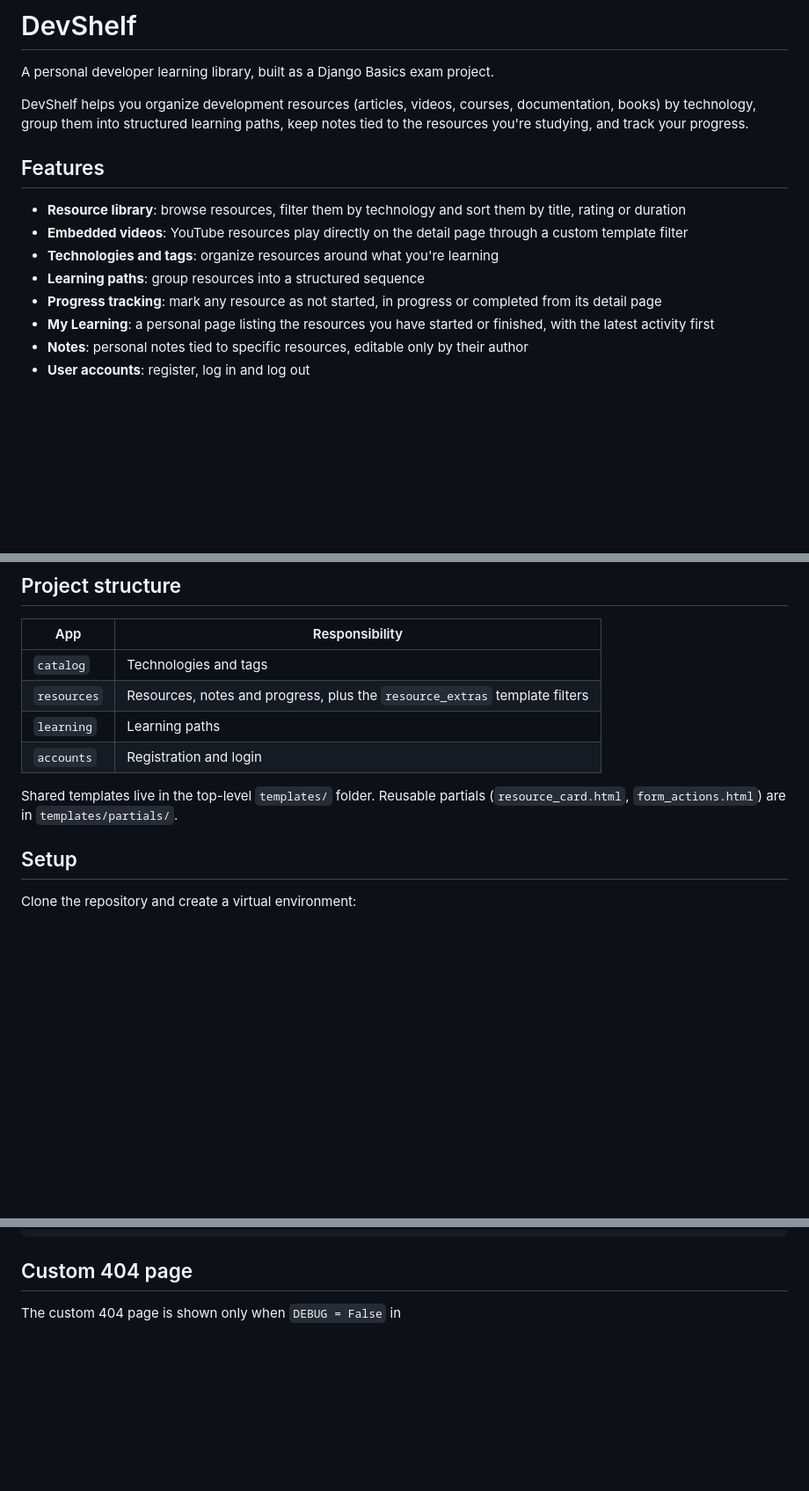
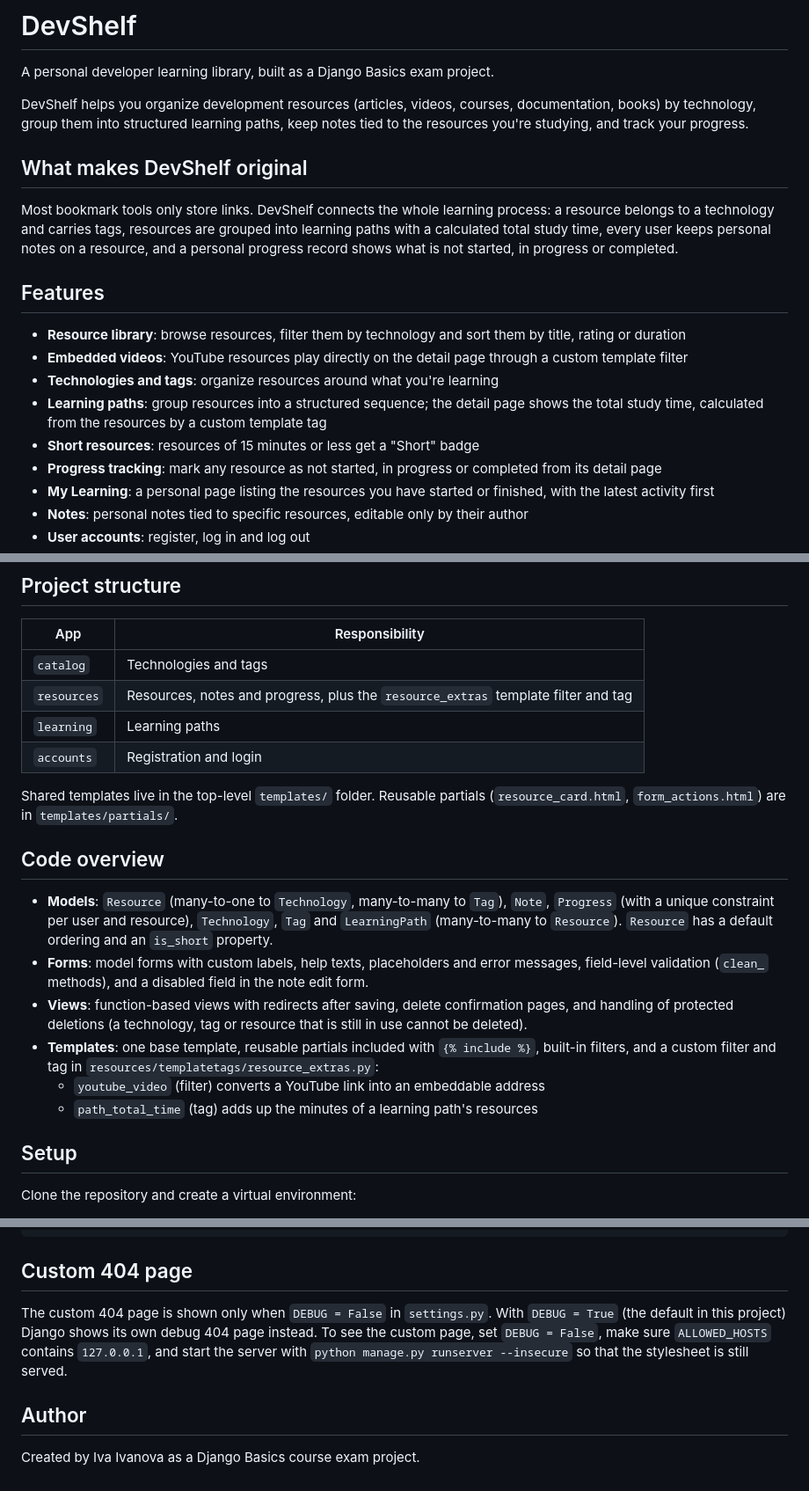
Before and after one commit to Ivanova-I/DevShelf, a Markdown page: README.md, 3 parts joined by grey strips. Shown at 88% size. Rendered like a GitHub page; blank space fills up the shorter version.

Commit message:
Expand README with project overview, code overview and custom tag

```diff
--- a/README.md
+++ b/README.md
@@ -6,6 +6,14 @@ DevShelf helps you organize development resources (articles, videos, courses,
 documentation, books) by technology, group them into structured learning paths,
 keep notes tied to the resources you're studying, and track your progress.
 
+## What makes DevShelf original
+
+Most bookmark tools only store links. DevShelf connects the whole learning
+process: a resource belongs to a technology and carries tags, resources are
+grouped into learning paths with a calculated total study time, every user
+keeps personal notes on a resource, and a personal progress record shows what
+is not started, in progress or completed.
+
 ## Features
 
 - **Resource library**: browse resources, filter them by technology and sort
@@ -13,7 +21,10 @@ keep notes tied to the resources you're studying, and track your progress.
 - **Embedded videos**: YouTube resources play directly on the detail page
   through a custom template filter
 - **Technologies and tags**: organize resources around what you're learning
-- **Learning paths**: group resources into a structured sequence
+- **Learning paths**: group resources into a structured sequence; the detail
+  page shows the total study time, calculated from the resources by a custom
+  template tag
+- **Short resources**: resources of 15 minutes or less get a "Short" badge
 - **Progress tracking**: mark any resource as not started, in progress or
   completed from its detail page
 - **My Learning**: a personal page listing the resources you have started or
@@ -35,12 +46,30 @@ keep notes tied to the resources you're studying, and track your progress.
 | App | Responsibility |
 |---|---|
 | `catalog` | Technologies and tags |
-| `resources` | Resources, notes and progress, plus the `resource_extras` template filters |
+| `resources` | Resources, notes and progress, plus the `resource_extras` template filter and tag |
 | `learning` | Learning paths |
 | `accounts` | Registration and login |
 
 Shared templates live in the top-level `templates/` folder. Reusable partials
 (`resource_card.html`, `form_actions.html`) are in `templates/partials/`.
+
+## Code overview
+
+- **Models**: `Resource` (many-to-one to `Technology`, many-to-many to `Tag`),
+  `Note`, `Progress` (with a unique constraint per user and resource),
+  `Technology`, `Tag` and `LearningPath` (many-to-many to `Resource`).
+  `Resource` has a default ordering and an `is_short` property.
+- **Forms**: model forms with custom labels, help texts, placeholders and error
+  messages, field-level validation (`clean_` methods), and a disabled field in
+  the note edit form.
+- **Views**: function-based views with redirects after saving, delete
+  confirmation pages, and handling of protected deletions (a technology, tag or
+  resource that is still in use cannot be deleted).
+- **Templates**: one base template, reusable partials included with
+  `{% include %}`, built-in filters, and a custom filter and tag in
+  `resources/templatetags/resource_extras.py`:
+  - `youtube_video` (filter) converts a YouTube link into an embeddable address
+  - `path_total_time` (tag) adds up the minutes of a learning path's resources
 
 ## Setup
 
@@ -99,4 +128,12 @@ python manage.py createsuperuser
 
 ## Custom 404 page
 
-The custom 404 page is shown only when `DEBUG = False` in
+The custom 404 page is shown only when `DEBUG = False` in `settings.py`. With
+`DEBUG = True` (the default in this project) Django shows its own debug 404
+page instead. To see the custom page, set `DEBUG = False`, make sure
+`ALLOWED_HOSTS` contains `127.0.0.1`, and start the server with
+`python manage.py runserver --insecure` so that the stylesheet is still served.
+
+## Author
+
+Created by Iva Ivanova as a Django Basics course exam project.
```
